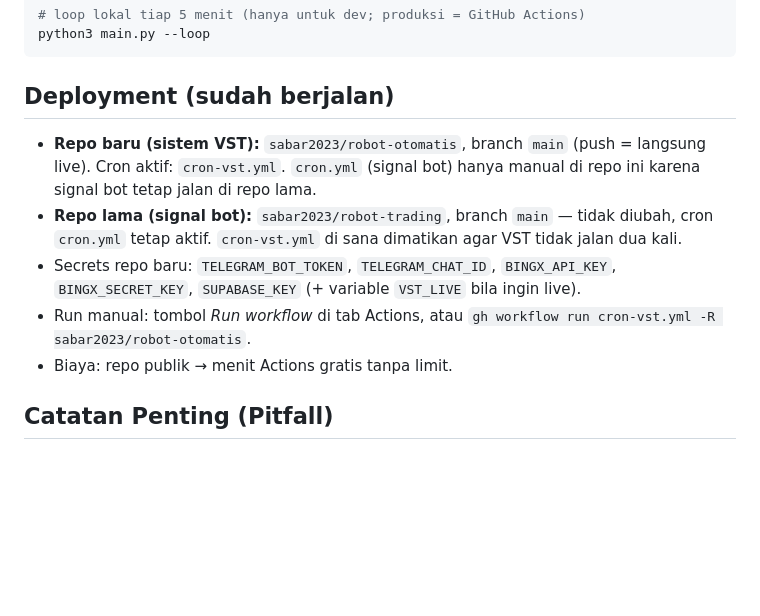
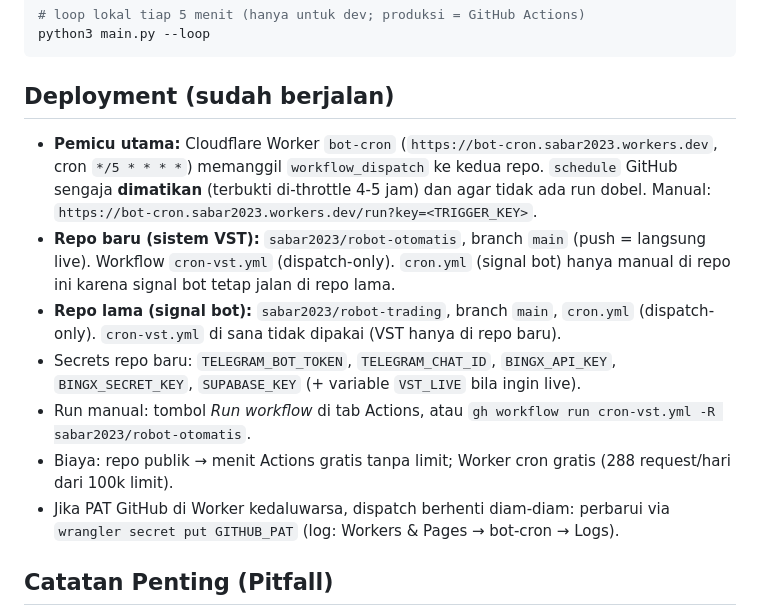
Before and after one commit to sabar2023/robot-otomatis, a Markdown page: README.md, the part around the change. GitHub-like rendering; blank space fills up the shorter version.

Commit message:
docs: catat pemicu Cloudflare Worker bot-cron dan status dispatch-only Co-authored-by: monkeycode-ai <monkeycode-ai@chaitin.com>

```diff
--- a/README.md
+++ b/README.md
@@ -111,18 +111,27 @@ python3 main.py --loop
 
 ## Deployment (sudah berjalan)
 
+- **Pemicu utama:** Cloudflare Worker `bot-cron`
+  (`https://bot-cron.sabar2023.workers.dev`, cron `*/5 * * * *`) memanggil
+  `workflow_dispatch` ke kedua repo. `schedule` GitHub sengaja **dimatikan**
+  (terbukti di-throttle 4-5 jam) dan agar tidak ada run dobel.
+  Manual: `https://bot-cron.sabar2023.workers.dev/run?key=<TRIGGER_KEY>`.
 - **Repo baru (sistem VST):** `sabar2023/robot-otomatis`, branch `main`
-  (push = langsung live). Cron aktif: `cron-vst.yml`. `cron.yml` (signal bot)
-  hanya manual di repo ini karena signal bot tetap jalan di repo lama.
-- **Repo lama (signal bot):** `sabar2023/robot-trading`, branch `main` —
-  tidak diubah, cron `cron.yml` tetap aktif. `cron-vst.yml` di sana dimatikan
-  agar VST tidak jalan dua kali.
+  (push = langsung live). Workflow `cron-vst.yml` (dispatch-only).
+  `cron.yml` (signal bot) hanya manual di repo ini karena signal bot tetap
+  jalan di repo lama.
+- **Repo lama (signal bot):** `sabar2023/robot-trading`, branch `main`,
+  `cron.yml` (dispatch-only). `cron-vst.yml` di sana tidak dipakai (VST hanya
+  di repo baru).
 - Secrets repo baru: `TELEGRAM_BOT_TOKEN`, `TELEGRAM_CHAT_ID`,
   `BINGX_API_KEY`, `BINGX_SECRET_KEY`, `SUPABASE_KEY`
   (+ variable `VST_LIVE` bila ingin live).
 - Run manual: tombol *Run workflow* di tab Actions, atau
   `gh workflow run cron-vst.yml -R sabar2023/robot-otomatis`.
-- Biaya: repo publik → menit Actions gratis tanpa limit.
+- Biaya: repo publik → menit Actions gratis tanpa limit; Worker cron gratis
+  (288 request/hari dari 100k limit).
+- Jika PAT GitHub di Worker kedaluwarsa, dispatch berhenti diam-diam: perbarui
+  via `wrangler secret put GITHUB_PAT` (log: Workers & Pages → bot-cron → Logs).
 
 ## Catatan Penting (Pitfall)
 
```
Also changed, not shown: AGENTS.md (+10 -6 lines).
